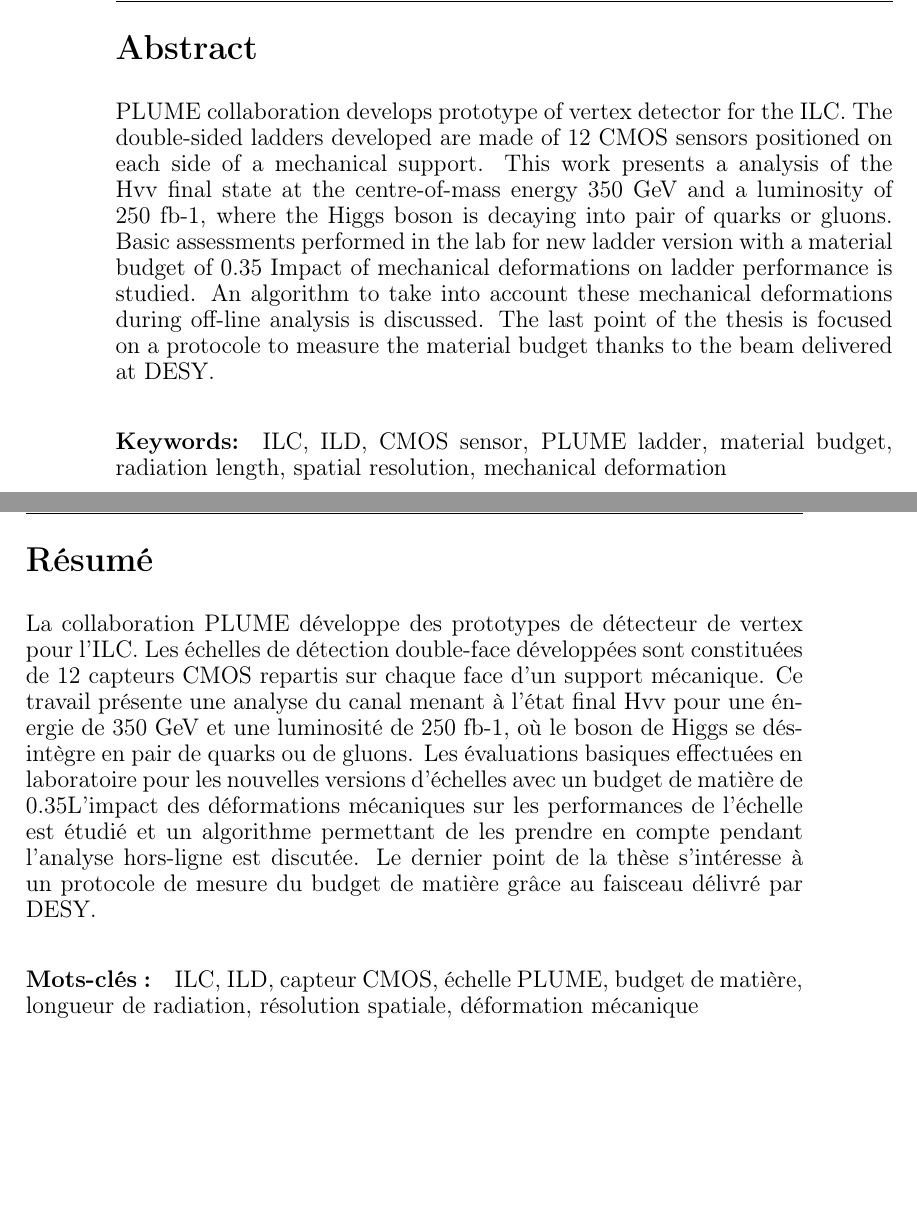
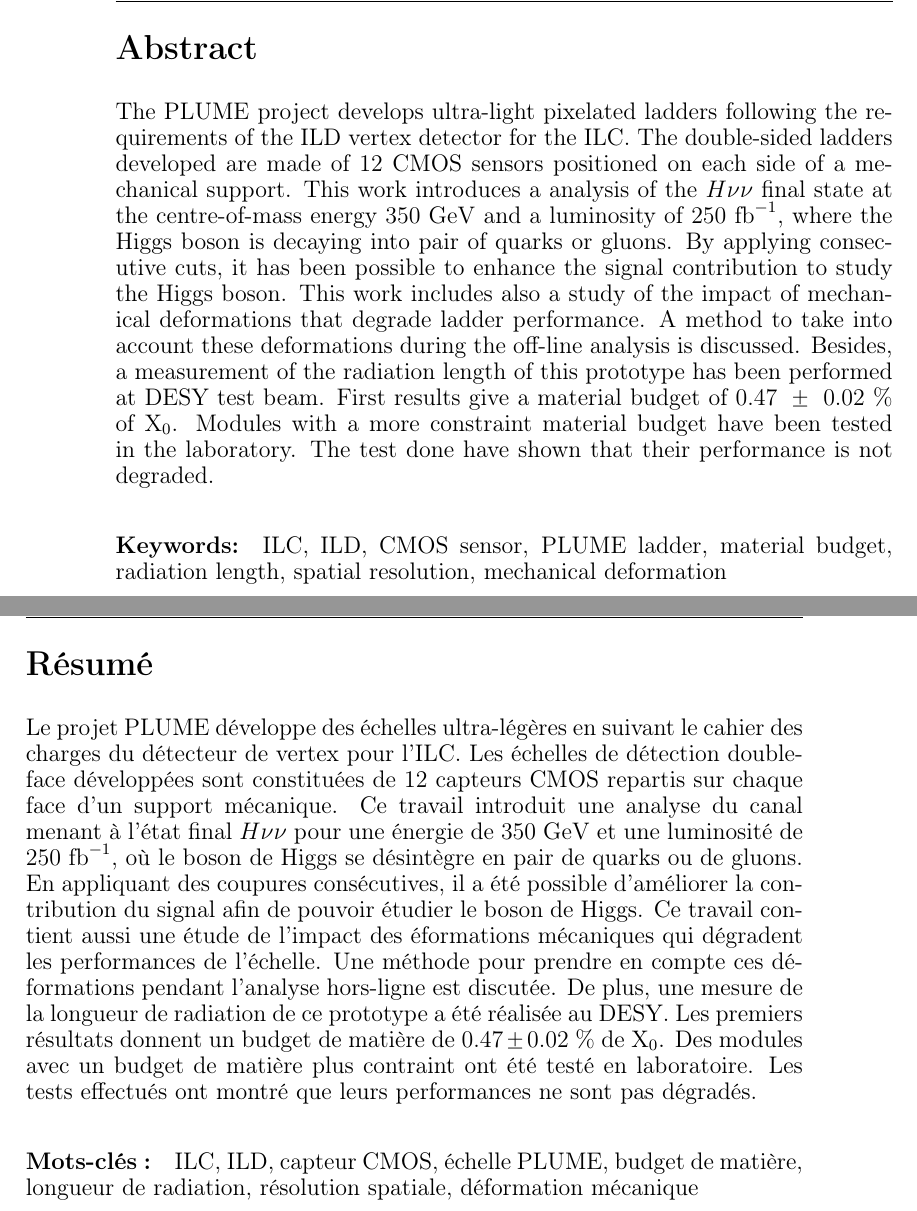
Before and after one commit to benjaminboitrelle/Thesis_overleaf, a LaTeX thesis (thesis_main.tex, which reads abstract.tex): two parts of pages 2 and 3 of 198, joined at a grey line, cut so that both start at the same text, the shorter picture padded with empty space. Compiled offline with pdfLaTeX; a LaTeX package or settings file that is missing is left out.

Commit message:
Abstract

```diff
--- a/abstract.tex
+++ b/abstract.tex
@@ -1,13 +1,26 @@
 \section*{Abstract}
 %\addstarredchapter{Abstract}
 
-PLUME collaboration develops prototype of vertex detector for the ILC.
+The PLUME project develops ultra-light pixelated ladders following the requirements of the ILD vertex detector for the ILC.
 The double-sided ladders developed are made of 12 CMOS sensors positioned on each side of a mechanical support.
-This work presents a analysis of the Hvv final state at the centre-of-mass energy 350 GeV and a luminosity of 250 fb-1, where the Higgs boson is decaying into pair of quarks or gluons.
-Basic assessments performed in the lab for new ladder version with a material budget of 0.35 % of X0 is presented.
-Impact of mechanical deformations on ladder performance is studied.
-An algorithm to take into account these mechanical deformations during off-line analysis is discussed.
-The last point of the thesis is focused on a protocole to measure the material budget thanks to the beam delivered at DESY.
+This work introduces a analysis of the $H\nu\nu$ final state at the centre-of-mass energy $350~\rm{GeV}$ and a luminosity of $250~\rm{fb}^{-1}$, where the Higgs boson is decaying into pair of quarks or gluons.
+By applying consecutive cuts, it has been possible to enhance the signal contribution to study the Higgs boson.
+This work includes also a study of the impact of mechanical deformations that degrade ladder performance.
+A method to take into account these deformations during the off-line analysis is discussed.
+Besides, a measurement of the radiation length of this prototype has been performed at DESY test beam.
+First results give a material budget of $0.47~\pm~0.02~\%$ of $\rm{X_0}$.
+Modules with a more constraint material budget have been tested in the laboratory.
+The test done have shown that their performance is not degraded.
+
+
+%Moreover, a study of the first prototype is introduced.
+
+%On the instrumentation side, basic assessments performed in the laboratory for new ladder prototype with a material budget of $0.35~\%$ of $\rm{X_0}$ are presented.
+
+%Basic assessments performed in the lab for new ladder version with a material budget of $0.35~\%$ of X0 is presented.
+%Impact of mechanical deformations on ladder performance is studied.
+%An algorithm to take into account these mechanical deformations during off-line analysis is discussed.
+%The last point of the thesis is focused on a protocole to measure the material budget thanks to the beam delivered at DESY.
 
 \paragraph{Keywords:} ILC, ILD, CMOS sensor, PLUME ladder, material budget, radiation length, spatial resolution, mechanical deformation
 
@@ -15,11 +28,15 @@ The last point of the thesis is focused on a protocole to measure the material b
 
 \section*{Résumé}
 
-La collaboration PLUME développe des prototypes de détecteur de vertex pour l’ILC.
+Le projet PLUME développe des échelles ultra-légères en suivant le cahier des charges du détecteur de vertex pour l'ILC.
 Les échelles de détection double-face développées sont constituées de 12 capteurs CMOS repartis sur chaque face d’un support mécanique.
-Ce travail présente une analyse du canal menant à l’état final Hvv pour une énergie de 350 GeV et une luminosité de 250 fb-1, où le boson de Higgs se désintègre en pair de quarks ou de gluons.
-Les évaluations basiques effectuées en laboratoire pour les nouvelles versions d’échelles avec un budget de matière de 0.35% de X0 sont présentées.
-L’impact des déformations mécaniques sur les performances de l’échelle est étudié et un algorithme permettant de les prendre en compte pendant l’analyse hors-ligne est discutée.
-Le dernier point de la thèse s’intéresse à un protocole de mesure du budget de matière grâce au faisceau délivré par DESY.
+Ce travail introduit une analyse du canal menant à l’état final $H\nu\nu$ pour une énergie de $350~\rm{GeV}$ et une luminosité de $250~\rm{fb}^{-1}$, où le boson de Higgs se désintègre en pair de quarks ou de gluons.
+En appliquant des coupures consécutives, il a été possible d'améliorer la contribution du signal afin de pouvoir étudier le boson de Higgs.
+Ce travail contient aussi une étude de l'impact des éformations mécaniques qui dégradent les performances de l'échelle.
+Une méthode pour prendre en compte ces déformations pendant l'analyse hors-ligne est discutée.
+De plus, une mesure de la longueur de radiation de ce prototype a été réalisée au DESY.
+Les premiers résultats donnent un budget de matière de $0.47 \pm 0.02~\%$ de $\rm{X_0}$.
+Des modules avec un budget de matière plus contraint ont été testé en laboratoire.
+Les tests effectués ont montré que leurs performances ne sont pas dégradés.
 
 \paragraph{Mots-clés :} ILC, ILD, capteur CMOS, échelle PLUME, budget de matière, longueur de radiation, résolution spatiale, déformation mécanique
```
Also changed, not shown: conclusions.tex (+1 -1 lines).
